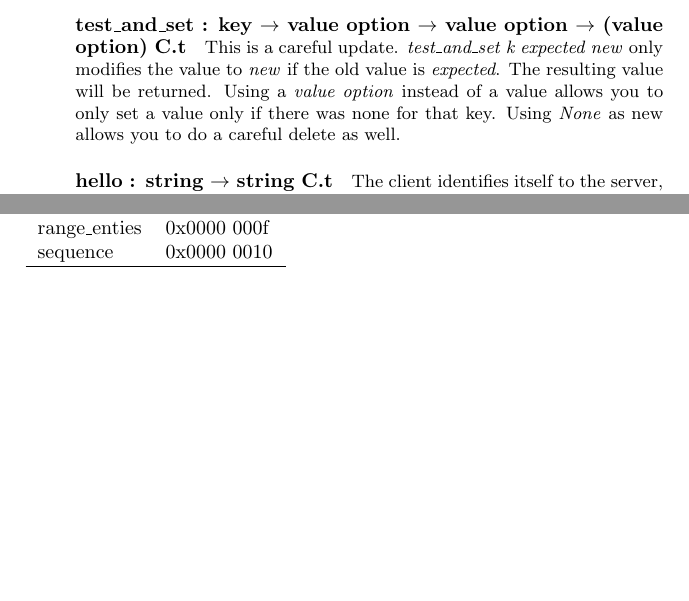
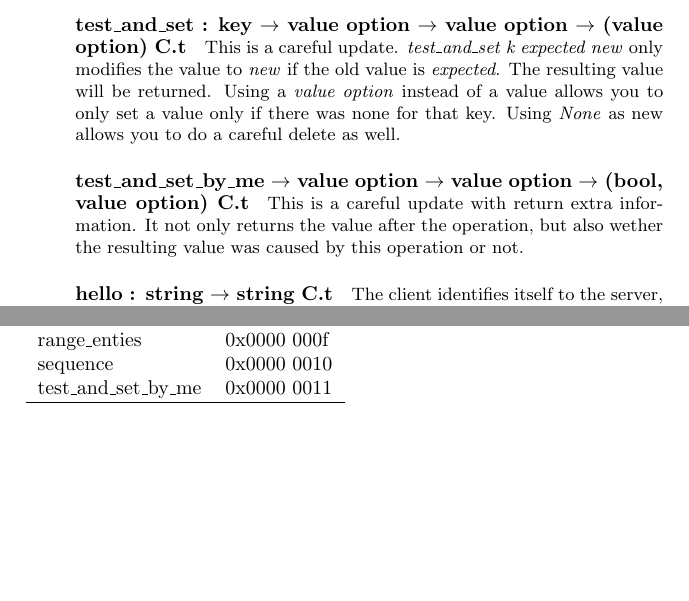
Before and after one commit to Incubaid/arakoon, a LaTeX document (doc/manifest.tex, which reads doc/client.tex, doc/protocol.tex): two parts of pages 6 and 10 of 13, joined at a grey line, cut so that both start at the same text, the shorter picture padded with empty space. Compiled offline with pdfLaTeX.

Commit message:
manifest updated for future 'test_and_set_by_me'

```diff
--- a/doc/client.tex
+++ b/doc/client.tex
@@ -62,7 +62,10 @@ The parameters have the same semantics as for the range method.
 The resulting value will be returned.
 Using a \emph{value option} instead of a value allows you to only set a value only if there was none for that key.
 Using \emph{None} as new allows you to do a careful delete as well.
-
+\paragraph{test\_and\_set\_by\_me $\rightarrow$ value option $\rightarrow$ value option $\rightarrow$ (bool, value option) C.t}
+This is a careful update with return extra information.
+It not only returns the value after the operation,
+but also wether the resulting value was caused by this operation or not.
 \paragraph{hello : string $\rightarrow$ string C.t}
 The client identifies itself to the server, and the server replies with its version string.
 \paragraph{who\_master: unit $\rightarrow$ string option C.t}
--- a/doc/protocol.tex
+++ b/doc/protocol.tex
@@ -78,6 +78,7 @@ test\_and\_set & 0x0000 000d \\
 last\_entries  & 0x0000 000e \\
 range\_enties  & 0x0000 000f \\
 sequence       & 0x0000 0010 \\
+test\_and\_set\_by\_me & 0x0000 0011\\
 \hline
 \end{tabular}
 \end{table}
```
Also changed, not shown: doc/consistency.tex (+1 -1 lines).
